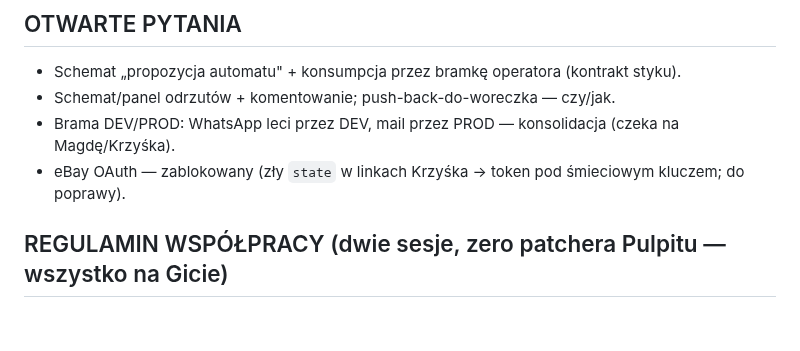
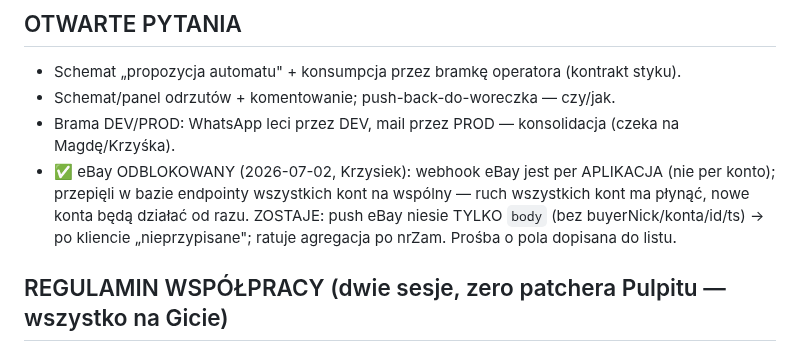
Before and after one commit to szturchaczysko-cpu/szturchacz-cloud, a Markdown page: COORDYNACJA.md, the part around the change. Rendered like a GitHub page; blank space fills up the shorter version.

Commit message:
eBay odblokowany (Krzysiek: webhook per aplikacja, endpointy kont przepiete); zostaje brak pol w pushu eBay
Co-Authored-By: Claude Opus 4.8 <noreply@anthropic.com>

```diff
--- a/COORDYNACJA.md
+++ b/COORDYNACJA.md
@@ -216,7 +216,10 @@ AUDYT FUNDAMENTU (2026-07-01, workflow 4-agent: Swagger bramy + WA Cloud API + n
 - Schemat „propozycja automatu" + konsumpcja przez bramkę operatora (kontrakt styku).
 - Schemat/panel odrzutów + komentowanie; push-back-do-woreczka — czy/jak.
 - Brama DEV/PROD: WhatsApp leci przez DEV, mail przez PROD — konsolidacja (czeka na Magdę/Krzyśka).
-- eBay OAuth — zablokowany (zły `state` w linkach Krzyśka → token pod śmieciowym kluczem; do poprawy).
+- ✅ eBay ODBLOKOWANY (2026-07-02, Krzysiek): webhook eBay jest per APLIKACJA (nie per konto);
+  przepięli w bazie endpointy wszystkich kont na wspólny — ruch wszystkich kont ma płynąć, nowe
+  konta będą działać od razu. ZOSTAJE: push eBay niesie TYLKO `body` (bez buyerNick/konta/id/ts)
+  → po kliencie „nieprzypisane"; ratuje agregacja po nrZam. Prośba o pola dopisana do listu.
 
 ## REGULAMIN WSPÓŁPRACY (dwie sesje, zero patchera Pulpitu — wszystko na Gicie)
 AUTONOMIA I BRAMKI (zatwierdzone 2026-07-02): Sylwia jedzie AUTONOMICZNIE wewnątrz swojego pasa
```
